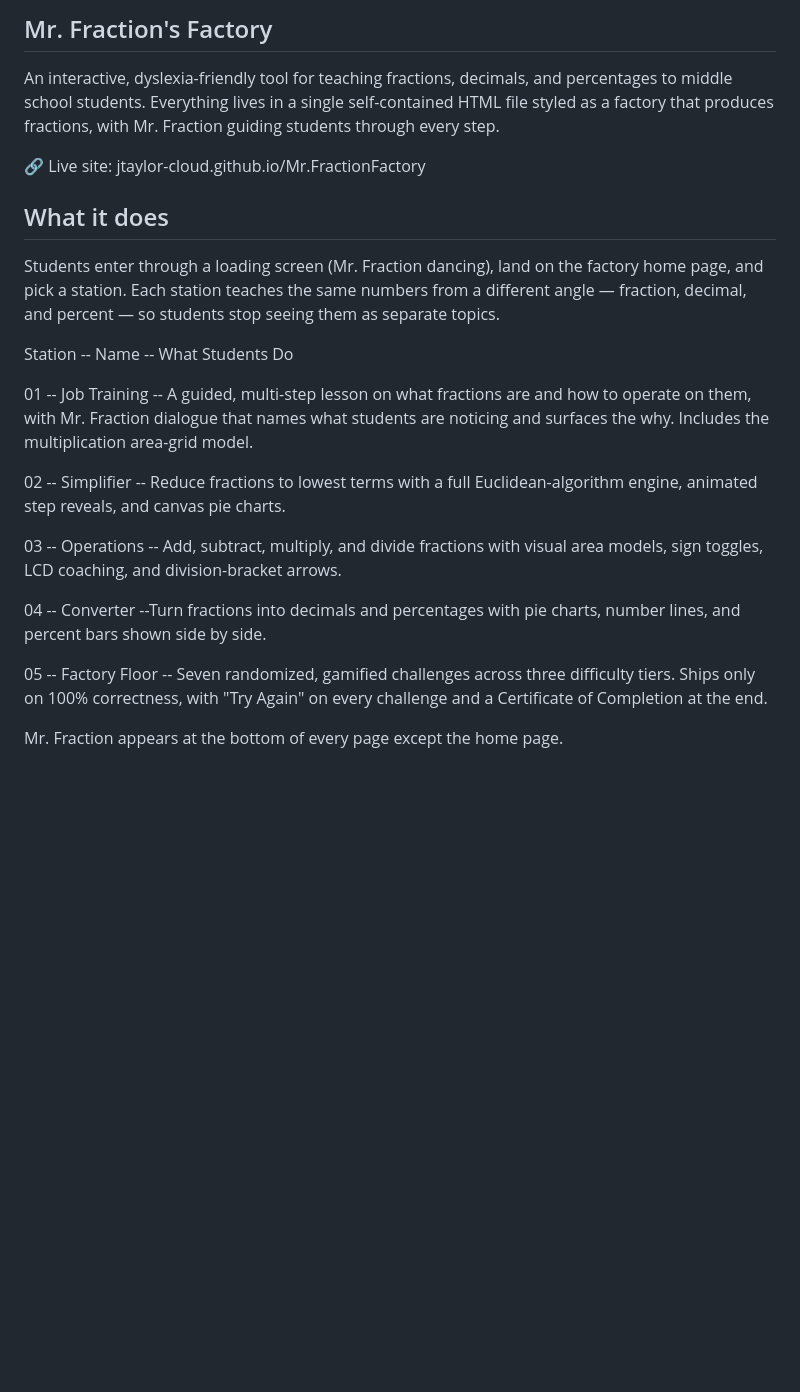
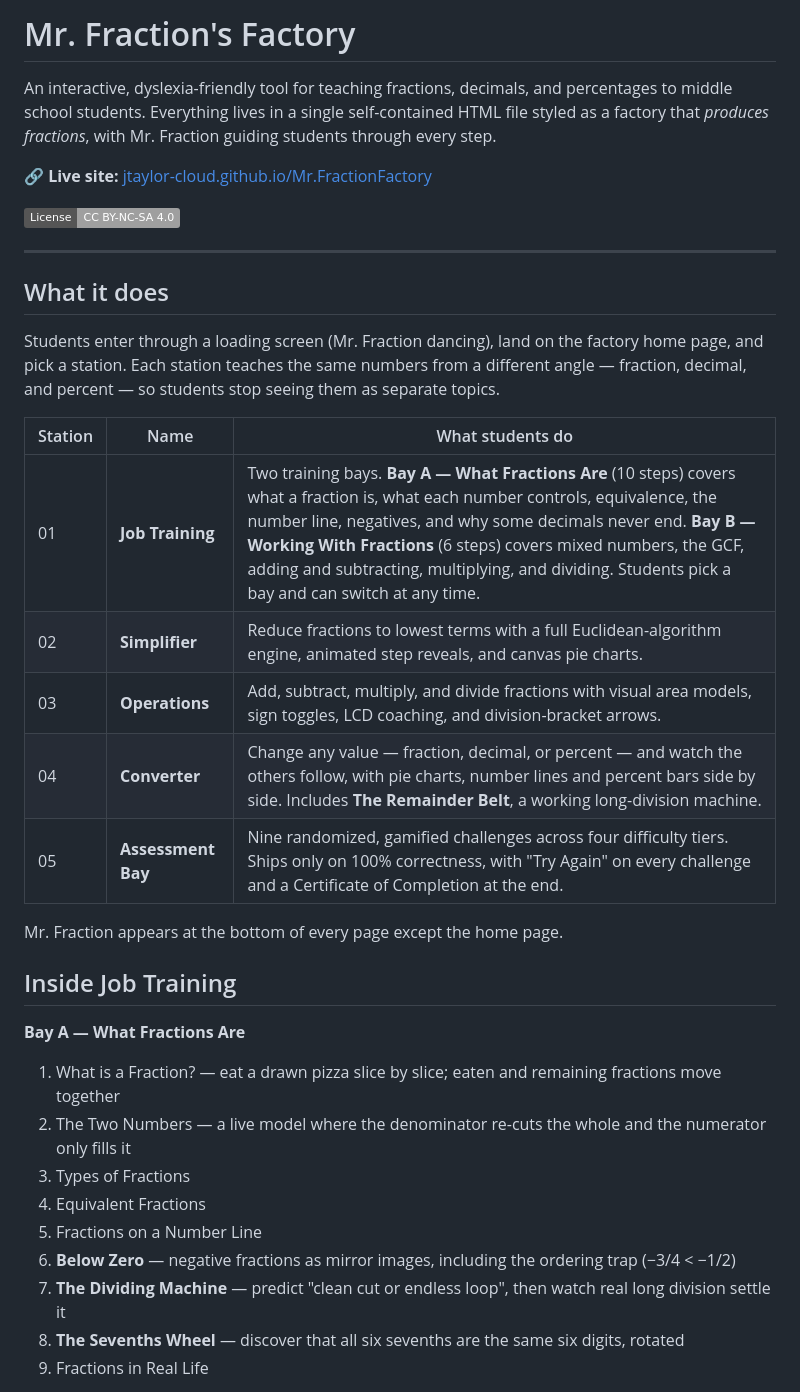
Before and after one commit to jtaylor-cloud/Mr.FractionFactory, a Markdown page: README.md, the part around one of its changes. GitHub-like rendering; badges without logos; blank space fills up the shorter version.

```diff
--- a/README.md
+++ b/README.md
@@ -1,23 +1,38 @@
-## Mr. Fraction's Factory
+# Mr. Fraction's Factory
 
-An interactive, dyslexia-friendly tool for teaching fractions, decimals, and percentages to middle school students. Everything lives in a single self-contained HTML file styled as a factory that produces fractions, with Mr. Fraction guiding students through every step.
+An interactive, dyslexia-friendly tool for teaching fractions, decimals, and percentages to middle school students. Everything lives in a single self-contained HTML file styled as a factory that *produces fractions*, with Mr. Fraction guiding students through every step.
 
-🔗 Live site: jtaylor-cloud.github.io/Mr.FractionFactory
+🔗 **Live site:** [jtaylor-cloud.github.io/Mr.FractionFactory](https://jtaylor-cloud.github.io/Mr.FractionFactory/)
+
+[![License: CC BY-NC-SA 4.0](https://img.shields.io/badge/License-CC%20BY--NC--SA%204.0-lightgrey.svg)](https://creativecommons.org/licenses/by-nc-sa/4.0/)
+
+---
 
 ## What it does
+
 Students enter through a loading screen (Mr. Fraction dancing), land on the factory home page, and pick a station. Each station teaches the same numbers from a different angle — fraction, decimal, and percent — so students stop seeing them as separate topics.
 
-Station -- Name -- What Students Do
-
-01 -- Job Training -- A guided, multi-step lesson on what fractions are and how to operate on them, with Mr. Fraction dialogue that names what students are noticing and surfaces the why. Includes the multiplication area-grid model.
-
-02 -- Simplifier -- Reduce fractions to lowest terms with a full Euclidean-algorithm engine, animated step reveals, and canvas pie charts.
-
-03 -- Operations -- Add, subtract, multiply, and divide fractions with visual area models, sign toggles, LCD coaching, and division-bracket arrows.
-
-04 -- Converter --Turn fractions into decimals and percentages with pie charts, number lines, and percent bars shown side by side.
-
-05 -- Factory Floor -- Seven randomized, gamified challenges across three difficulty tiers. Ships only on 100% correctness, with "Try Again" on every challenge and a Certificate of Completion at the end.
+| Station | Name | What students do |
+|--------|------|------------------|
+| 01 | **Job Training** | Two training bays. **Bay A — What Fractions Are** (10 steps) covers what a fraction is, what each number controls, equivalence, the number line, negatives, and why some decimals never end. **Bay B — Working With Fractions** (6 steps) covers mixed numbers, the GCF, adding and subtracting, multiplying, and dividing. Students pick a bay and can switch at any time. |
+| 02 | **Simplifier** | Reduce fractions to lowest terms with a full Euclidean-algorithm engine, animated step reveals, and canvas pie charts. |
+| 03 | **Operations** | Add, subtract, multiply, and divide fractions with visual area models, sign toggles, LCD coaching, and division-bracket arrows. |
+| 04 | **Converter** | Change any value — fraction, decimal, or percent — and watch the others follow, with pie charts, number lines and percent bars side by side. Includes **The Remainder Belt**, a working long-division machine. |
+| 05 | **Assessment Bay** | Nine randomized, gamified challenges across four difficulty tiers. Ships only on 100% correctness, with "Try Again" on every challenge and a Certificate of Completion at the end. |
 
 Mr. Fraction appears at the bottom of every page except the home page.
 
+## Inside Job Training
+
+**Bay A — What Fractions Are**
+
+1. What is a Fraction? — eat a drawn pizza slice by slice; eaten and remaining fractions move together
+2. The Two Numbers — a live model where the denominator re-cuts the whole and the numerator only fills it
+3. Types of Fractions
+4. Equivalent Fractions
+5. Fractions on a Number Line
+6. **Below Zero** — negative fractions as mirror images, including the ordering trap (−3/4 < −1/2)
+7. **The Dividing Machine** — predict "clean cut or endless loop", then watch real long division settle it
+8. **The Sevenths Wheel** — discover that all six sevenths are the same six digits, rotated
+9. Fractions in Real Life
+
```
Also changed, not shown: other parts of README.md (+44 -30 lines).
